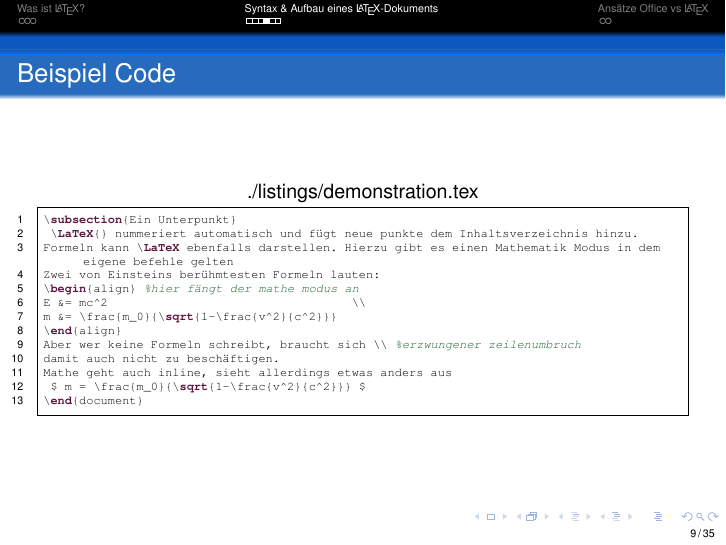
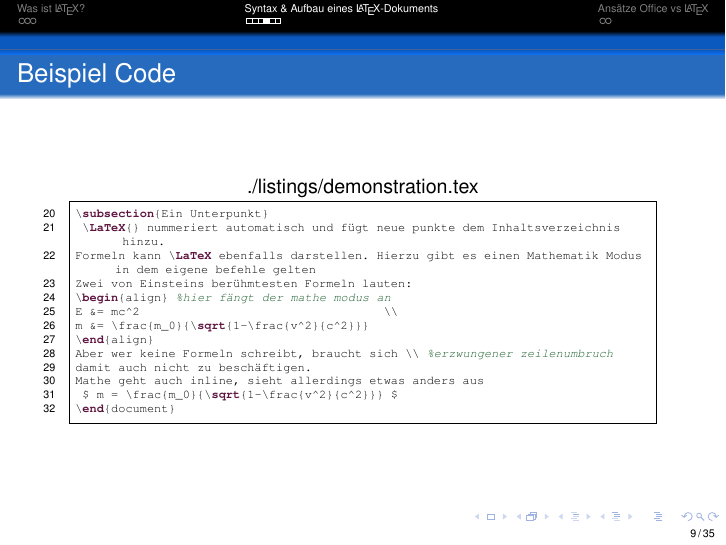
Before and after one commit to P1tt187/LIP-2012-Einfuehrung-LaTeX, LaTeX slides (Vortrag.tex, which reads content/fab/syntax-aufbau.tex): page 20 of 49. Compiled offline with pdfLaTeX.

Commit message:
update listings

```diff
--- a/content/fab/syntax-aufbau.tex
+++ b/content/fab/syntax-aufbau.tex
@@ -18,7 +23,10 @@
 \begin{frame}[fragile]{Beispiel Code}
 	\lstsettex
 	\begin{Code}
-		\lstinputlisting[linerange=21-35,title=\lstname]{./listings/demonstration.tex}
+	\centering
+		\begin{minipage}{0.9\textwidth}
+		\lstinputlisting[linerange=21-35,firstnumber=20,title=\lstname]{./listings/demonstration.tex}
+		\end{minipage}
 	\end{Code}
 
 \end{frame}
```
Also changed, not shown: content/fab/syntax-aufbau.tex (5 more changed lines).
